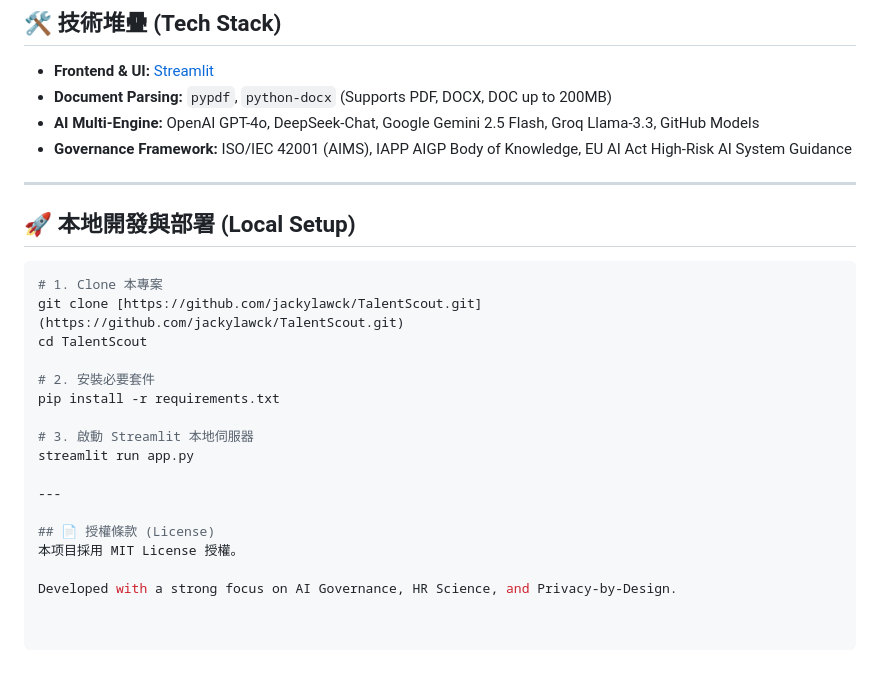
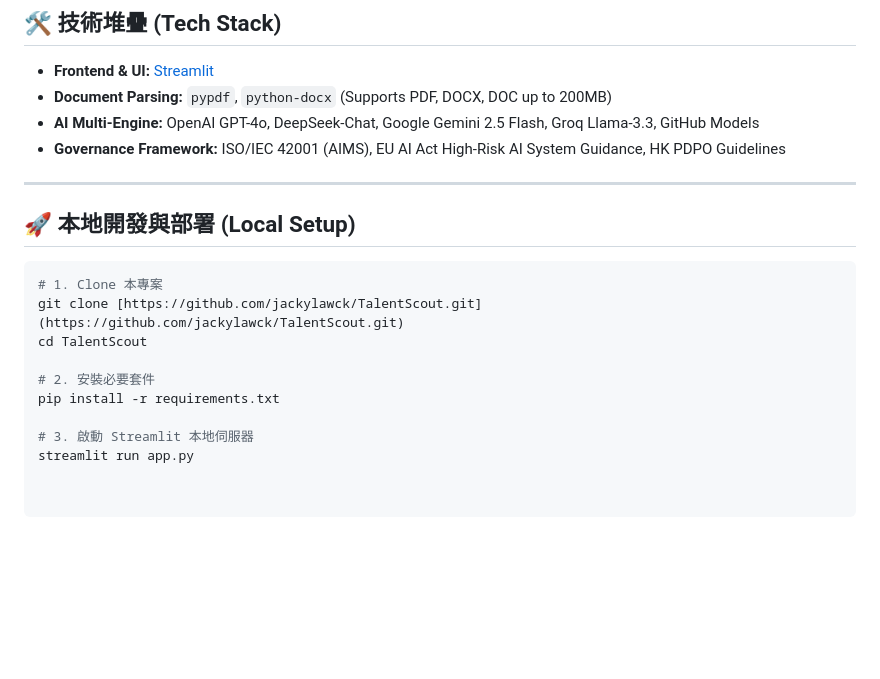
Before and after one commit to jackylawck/TalentScout, a Markdown page: README.md, the part around one of its changes. Rendered like a GitHub page; blank space fills up the shorter version.

```diff
--- a/README.md
+++ b/README.md
@@ -54,7 +54,7 @@ Unlike conventional recruitment AI that produces black-box scores, TalentScout A
 * **Frontend & UI:** [Streamlit](https://streamlit.io/)
 * **Document Parsing:** `pypdf`, `python-docx` (Supports PDF, DOCX, DOC up to 200MB)
 * **AI Multi-Engine:** OpenAI GPT-4o, DeepSeek-Chat, Google Gemini 2.5 Flash, Groq Llama-3.3, GitHub Models
-* **Governance Framework:** ISO/IEC 42001 (AIMS), IAPP AIGP Body of Knowledge, EU AI Act High-Risk AI System Guidance
+* **Governance Framework:** ISO/IEC 42001 (AIMS), EU AI Act High-Risk AI System Guidance, HK PDPO Guidelines
 
 ---
 
@@ -70,10 +70,3 @@ pip install -r requirements.txt
 
 # 3. 啟動 Streamlit 本地伺服器
 streamlit run app.py
-
----
-
-## 📄 授權條款 (License)
-本项目採用 MIT License 授權。
-
-Developed with a strong focus on AI Governance, HR Science, and Privacy-by-Design.
```
Also changed, not shown: other parts of README.md (+12 -12 lines).
